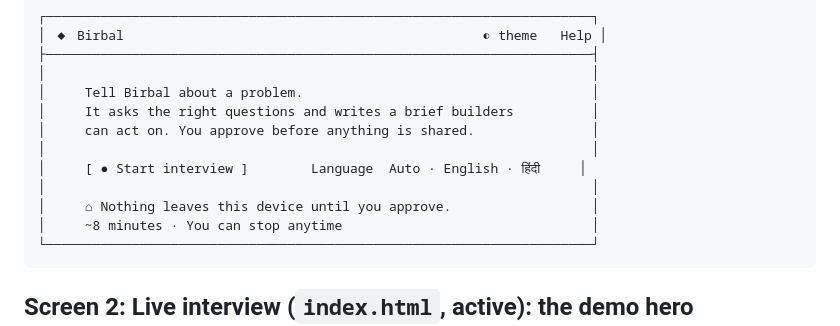
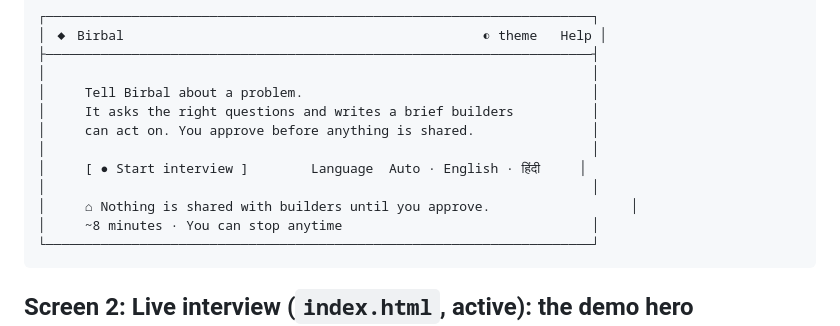
Before and after one commit to Venkat-Kolasani/Birbal_Voice-AI-Agent, a Markdown page: docs/UI.md, the part around the change. GitHub-like rendering.

Commit message:
docs: correct privacy copy

````diff
--- a/docs/UI.md
+++ b/docs/UI.md
@@ -52,7 +52,7 @@ The accent is a peacock teal: a quiet India nod, and not the indigo every SaaS u
 │                                                                      │
 │     [ ● Start interview ]        Language  Auto · English · हिंदी     │
 │                                                                      │
-│     ⌂ Nothing leaves this device until you approve.                  │
+│     ⌂ Nothing is shared with builders until you approve.                  │
 │     ~8 minutes · You can stop anytime                                │
 └──────────────────────────────────────────────────────────────────────┘
 ```
````
